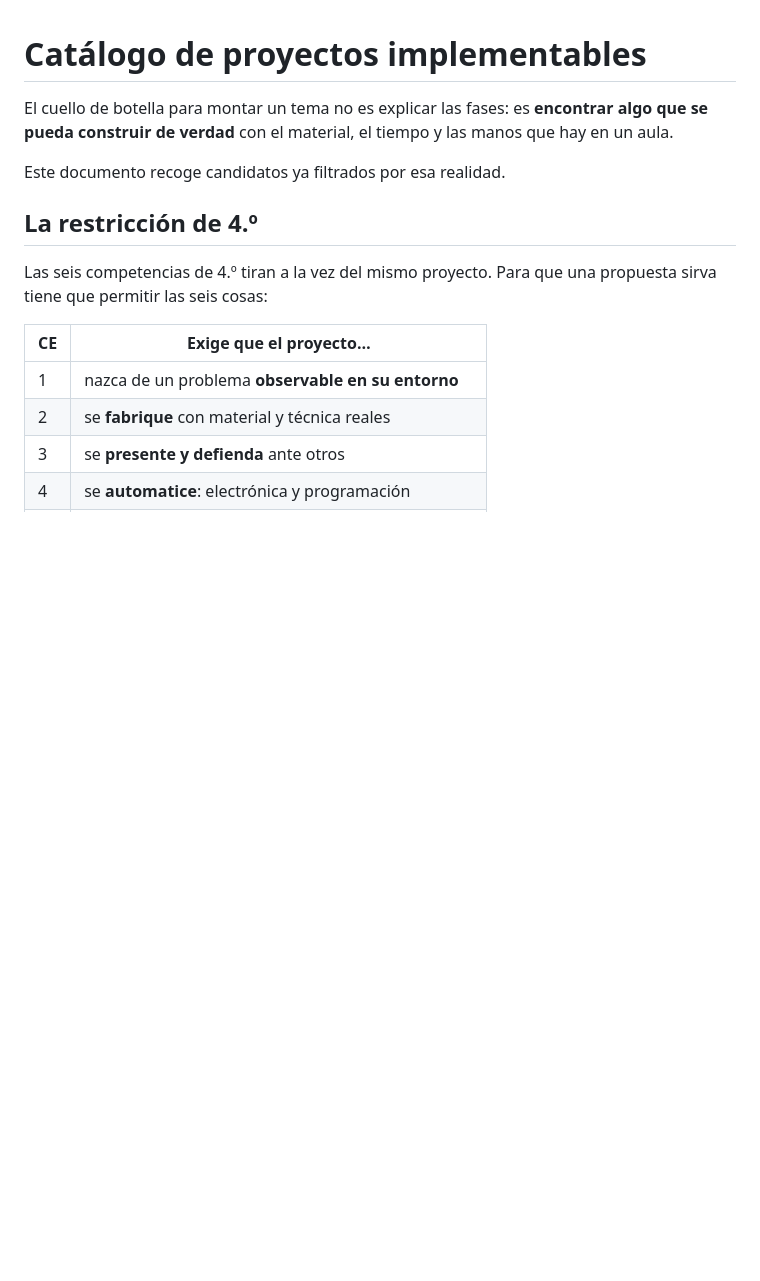
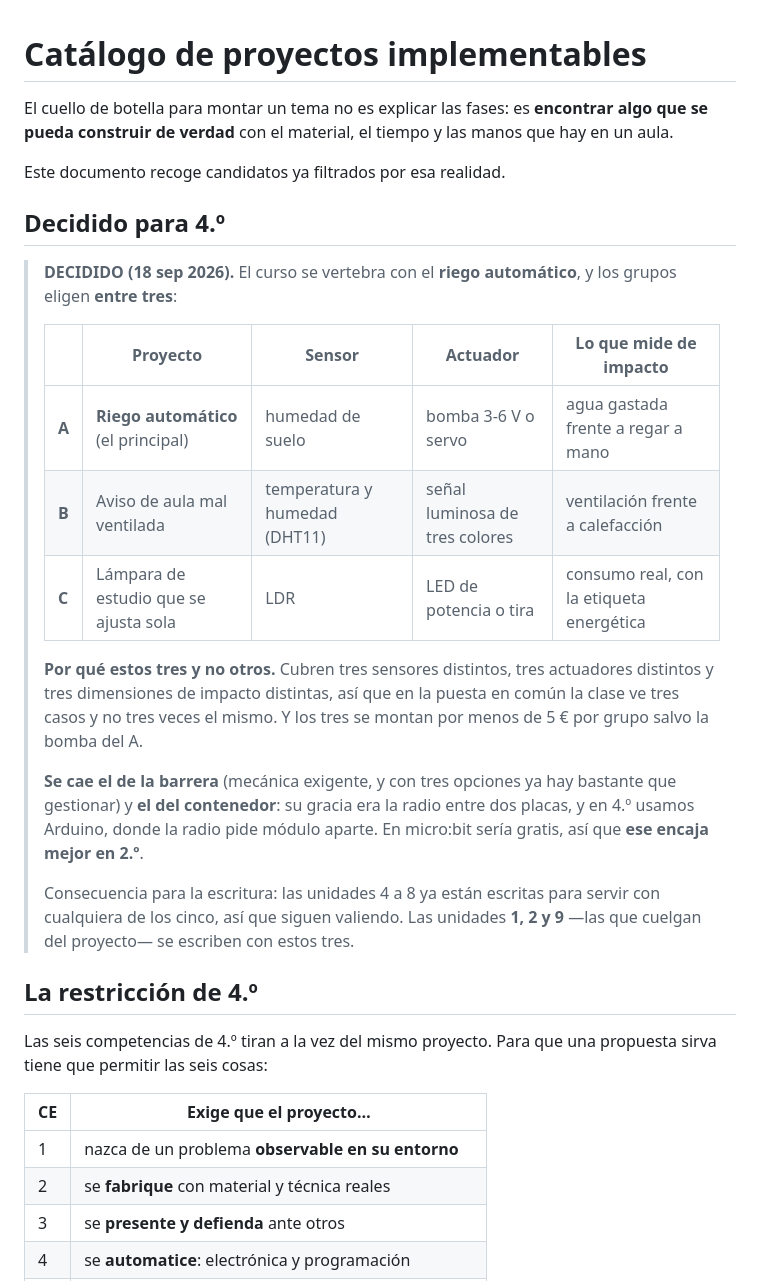
Before and after one commit to rgllorente82-png/robertotecnologia, a Markdown page: PROYECTOS.md, the part around the change. Rendered like a GitHub page; blank space fills up the shorter version.

Commit message:
Decidido el proyecto que vertebra 4.º
Riego automático como principal, y los grupos eligen entre tres: riego, aviso
de ventilación y lámpara que se ajusta sola. Tres sensores distintos, tres
actuadores distintos y tres dimensiones de impacto distintas, así que en la
puesta en común la clase ve tres casos y no tres veces el mismo.

Se caen los otros dos, y por motivos: la barrera pide demasiada mecánica, y el
del contenedor tenía su gracia en la radio entre dos placas, que en Arduino
pide módulo aparte. En micro:bit sería gratis, así que ese se guarda para 2.º.

Con esto se desbloquean las unidades 1, 2 y 9 de 4.º, que son las que cuelgan
del proyecto.

Co-Authored-By: Claude Opus 5 <noreply@anthropic.com>

```diff
--- a/PROYECTOS.md
+++ b/PROYECTOS.md
@@ -5,6 +5,31 @@ algo que se pueda construir de verdad** con el material, el tiempo y las manos q
 hay en un aula.
 
 Este documento recoge candidatos ya filtrados por esa realidad.
+
+## Decidido para 4.º
+
+> **DECIDIDO (18 sep 2026).** El curso se vertebra con el **riego automático**,
+> y los grupos eligen **entre tres**:
+>
+> | | Proyecto | Sensor | Actuador | Lo que mide de impacto |
+> |---|---|---|---|---|
+> | **A** | **Riego automático** (el principal) | humedad de suelo | bomba 3-6 V o servo | agua gastada frente a regar a mano |
+> | **B** | Aviso de aula mal ventilada | temperatura y humedad (DHT11) | señal luminosa de tres colores | ventilación frente a calefacción |
+> | **C** | Lámpara de estudio que se ajusta sola | LDR | LED de potencia o tira | consumo real, con la etiqueta energética |
+>
+> **Por qué estos tres y no otros.** Cubren tres sensores distintos, tres
+> actuadores distintos y tres dimensiones de impacto distintas, así que en la
+> puesta en común la clase ve tres casos y no tres veces el mismo. Y los tres
+> se montan por menos de 5 € por grupo salvo la bomba del A.
+>
+> **Se cae el de la barrera** (mecánica exigente, y con tres opciones ya hay
+> bastante que gestionar) y **el del contenedor**: su gracia era la radio entre
+> dos placas, y en 4.º usamos Arduino, donde la radio pide módulo aparte. En
+> micro:bit sería gratis, así que **ese encaja mejor en 2.º**.
+>
+> Consecuencia para la escritura: las unidades 4 a 8 ya están escritas para
+> servir con cualquiera de los cinco, así que siguen valiendo. Las unidades
+> **1, 2 y 9** —las que cuelgan del proyecto— se escriben con estos tres.
 
 ## La restricción de 4.º
 
```
